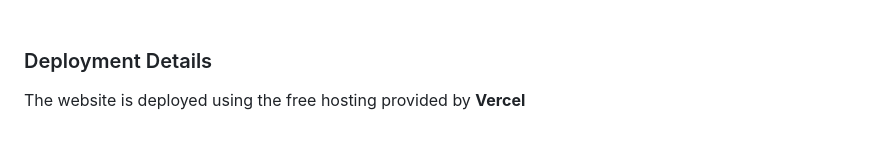
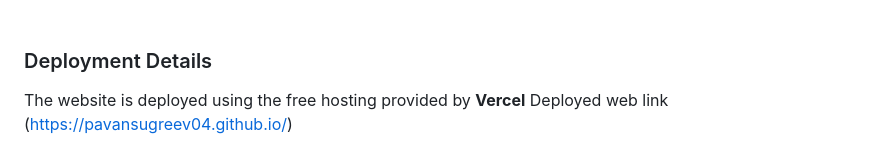
Before and after one commit to PavanSugreev04/Prodigy_WD, a Markdown page: README.md, the part around the change. Rendered like a GitHub page.

```diff
--- a/README.md
+++ b/README.md
@@ -57,3 +57,4 @@ Follwing technologies have been used at the core of this application to make it
 ### Deployment Details
 
 The website is deployed using the free hosting provided by **Vercel**
+Deployed web link (https://pavansugreev04.github.io/)
```
